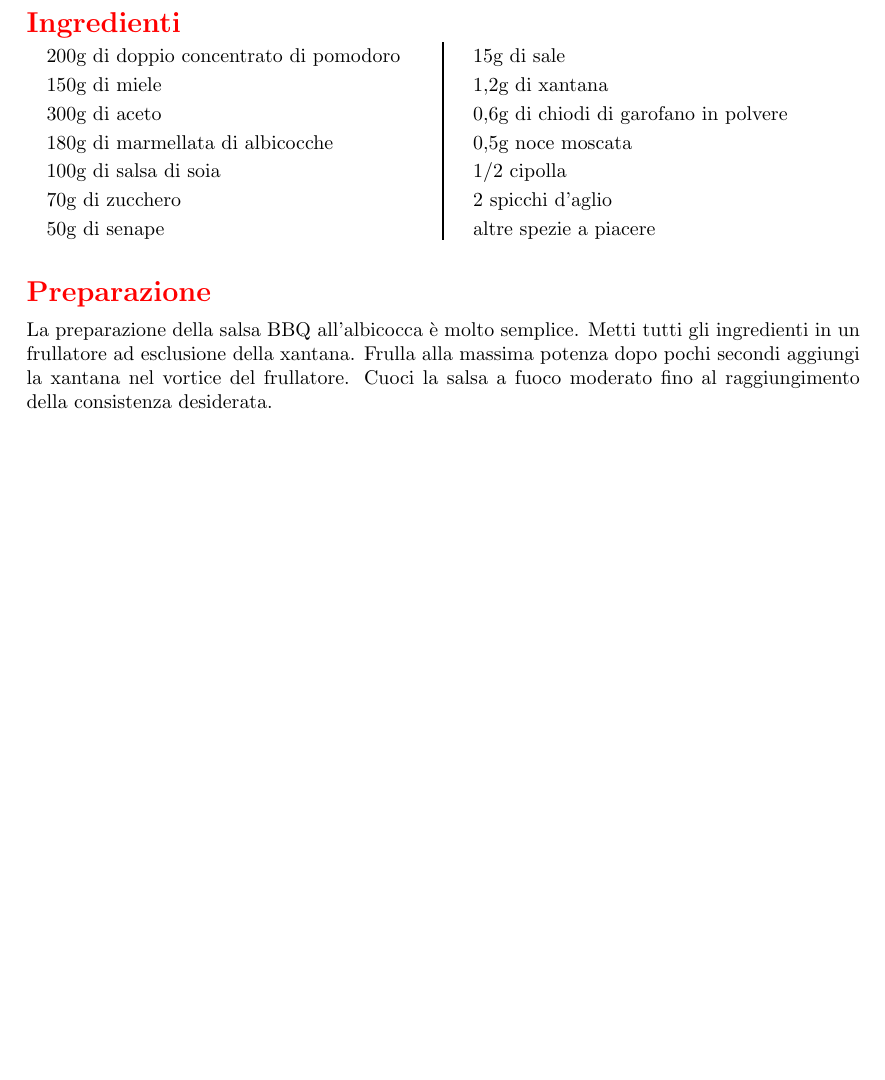
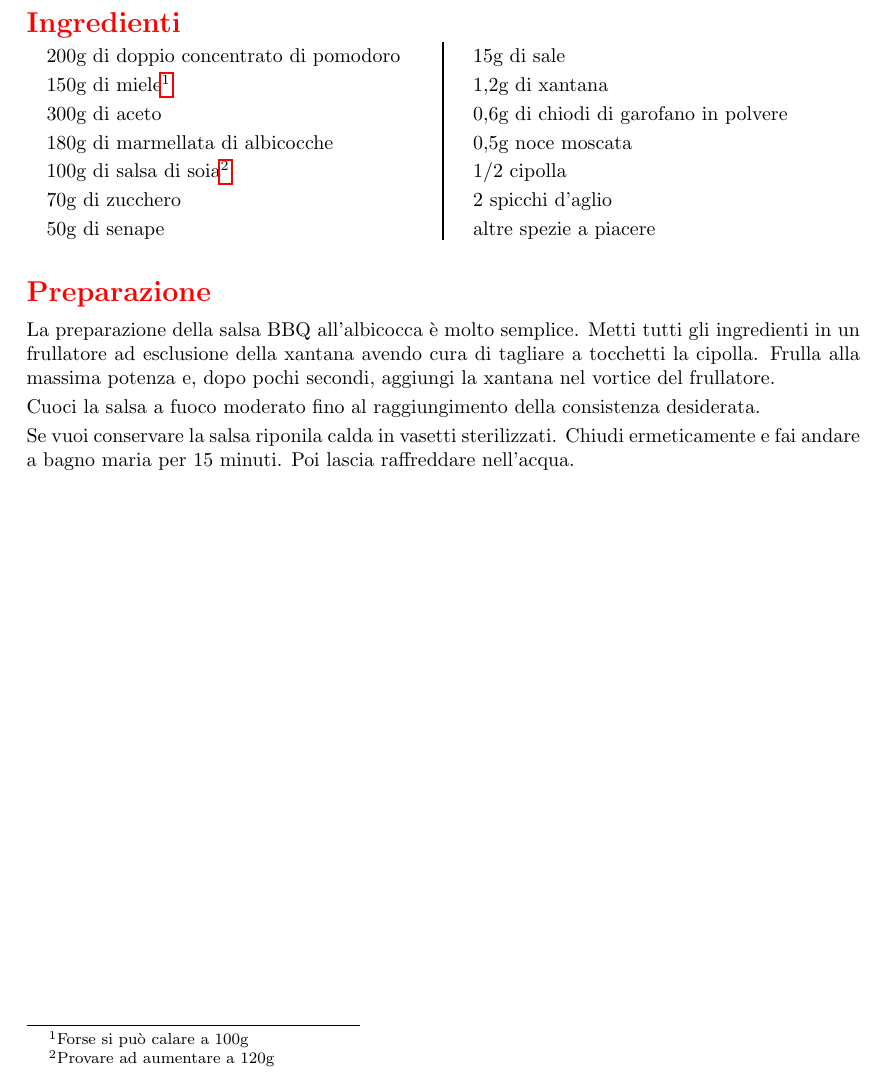
Before and after one commit to massimobarbieri/Appunti-di-cucina, a LaTeX document (appunti-di-cucina.tex, which reads Ricette/Salse/salsa-bbq.tex): part of page 21 of 72, cut so that both start at the same text, the shorter picture padded with empty space. Compiled offline with pdfLaTeX.

Commit message:
Migliorato testo e aggiunti appunti per possivile varaiazione della ricetta

```diff
--- a/Ricette/Salse/salsa-bbq.tex
+++ b/Ricette/Salse/salsa-bbq.tex
@@ -5,10 +5,10 @@
 \autore{Max}
 \begin{ingreds}
 	200g di doppio concentrato di pomodoro\index{concentrato di pomodoro}
-	150g di miele\index{miele}
+	150g di miele\index{miele}\footnote{Forse si può calare a 100g}
 	300g di aceto
 	180g di marmellata di albicocche
-	100g di salsa di soia\index{salsa di soia}
+	100g di salsa di soia\index{salsa di soia}\footnote{Provare ad aumentare a 120g}
 	70g di zucchero
 	50g di senape\index{senape}
 	15g di sale
@@ -24,8 +24,11 @@
 \end{ingreds}
 
 \begin{method}
-La preparazione della salsa BBQ all'albicocca è molto semplice. Metti tutti gli ingredienti in un frullatore ad esclusione della xantana. Frulla alla massima potenza dopo pochi secondi aggiungi la xantana nel vortice del frullatore.
+La preparazione della salsa BBQ all'albicocca è molto semplice. Metti tutti gli ingredienti in un frullatore ad esclusione della xantana avendo cura di tagliare a tocchetti la cipolla. Frulla alla massima potenza e, dopo pochi secondi, aggiungi la xantana nel vortice del frullatore.
+
 Cuoci la salsa a fuoco moderato fino al raggiungimento della consistenza desiderata.
+
+Se vuoi conservare la salsa riponila calda in vasetti sterilizzati. Chiudi ermeticamente e fai andare a bagno maria per 15 minuti. Poi lascia raffreddare nell'acqua.
 \end{method}
 
 %\showit[1.25in]{example-image-b}{This is a picture}
```
Also changed, not shown: appunti-di-cucina.pdf, 2 other files.
